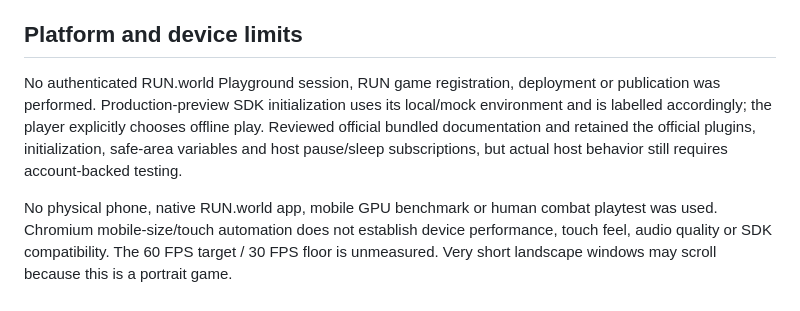
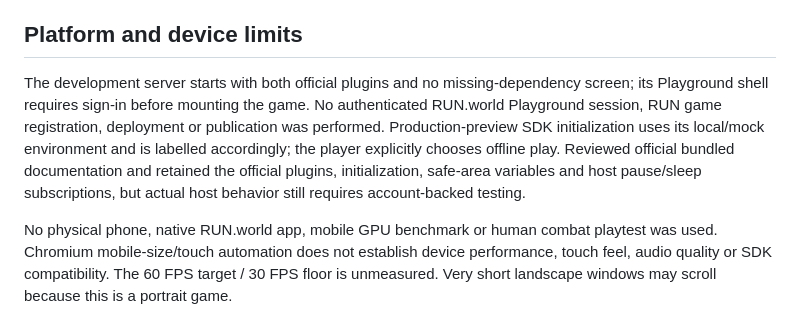
Before and after one commit to kavemankai/Run.world-starter-, a Markdown page: TEST_REPORT.md, the part around the change. Drawn GitHub-style.

```diff
--- a/TEST_REPORT.md
+++ b/TEST_REPORT.md
@@ -25,6 +25,6 @@ Browser screenshots were inspected for the menu, arena and controls. Repeatable
 
 ## Platform and device limits
 
-No authenticated RUN.world Playground session, RUN game registration, deployment or publication was performed. Production-preview SDK initialization uses its local/mock environment and is labelled accordingly; the player explicitly chooses offline play. Reviewed official bundled documentation and retained the official plugins, initialization, safe-area variables and host pause/sleep subscriptions, but actual host behavior still requires account-backed testing.
+The development server starts with both official plugins and no missing-dependency screen; its Playground shell requires sign-in before mounting the game. No authenticated RUN.world Playground session, RUN game registration, deployment or publication was performed. Production-preview SDK initialization uses its local/mock environment and is labelled accordingly; the player explicitly chooses offline play. Reviewed official bundled documentation and retained the official plugins, initialization, safe-area variables and host pause/sleep subscriptions, but actual host behavior still requires account-backed testing.
 
 No physical phone, native RUN.world app, mobile GPU benchmark or human combat playtest was used. Chromium mobile-size/touch automation does not establish device performance, touch feel, audio quality or SDK compatibility. The 60 FPS target / 30 FPS floor is unmeasured. Very short landscape windows may scroll because this is a portrait game.
```
Also changed, not shown: README.md (+1 -1 lines).
